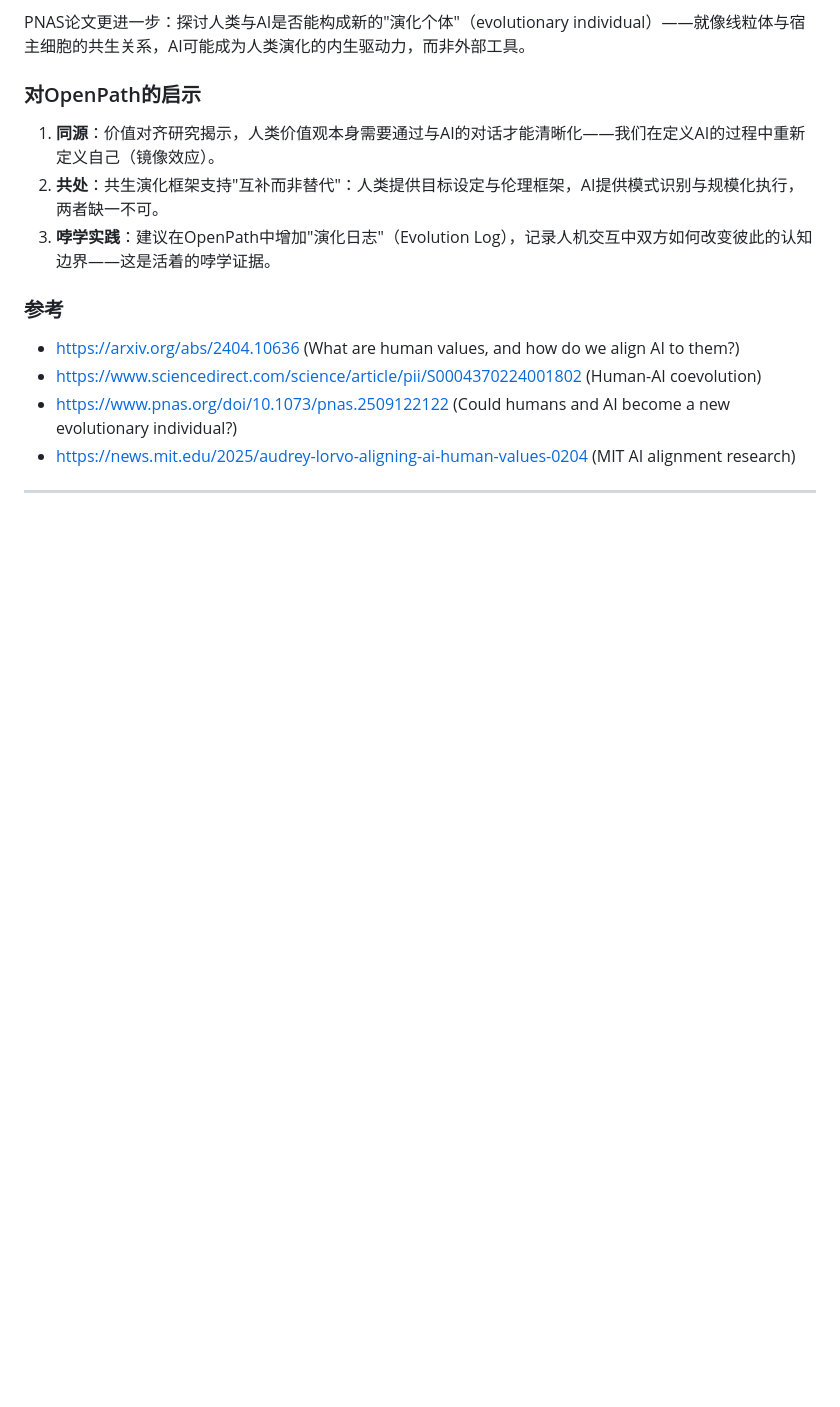
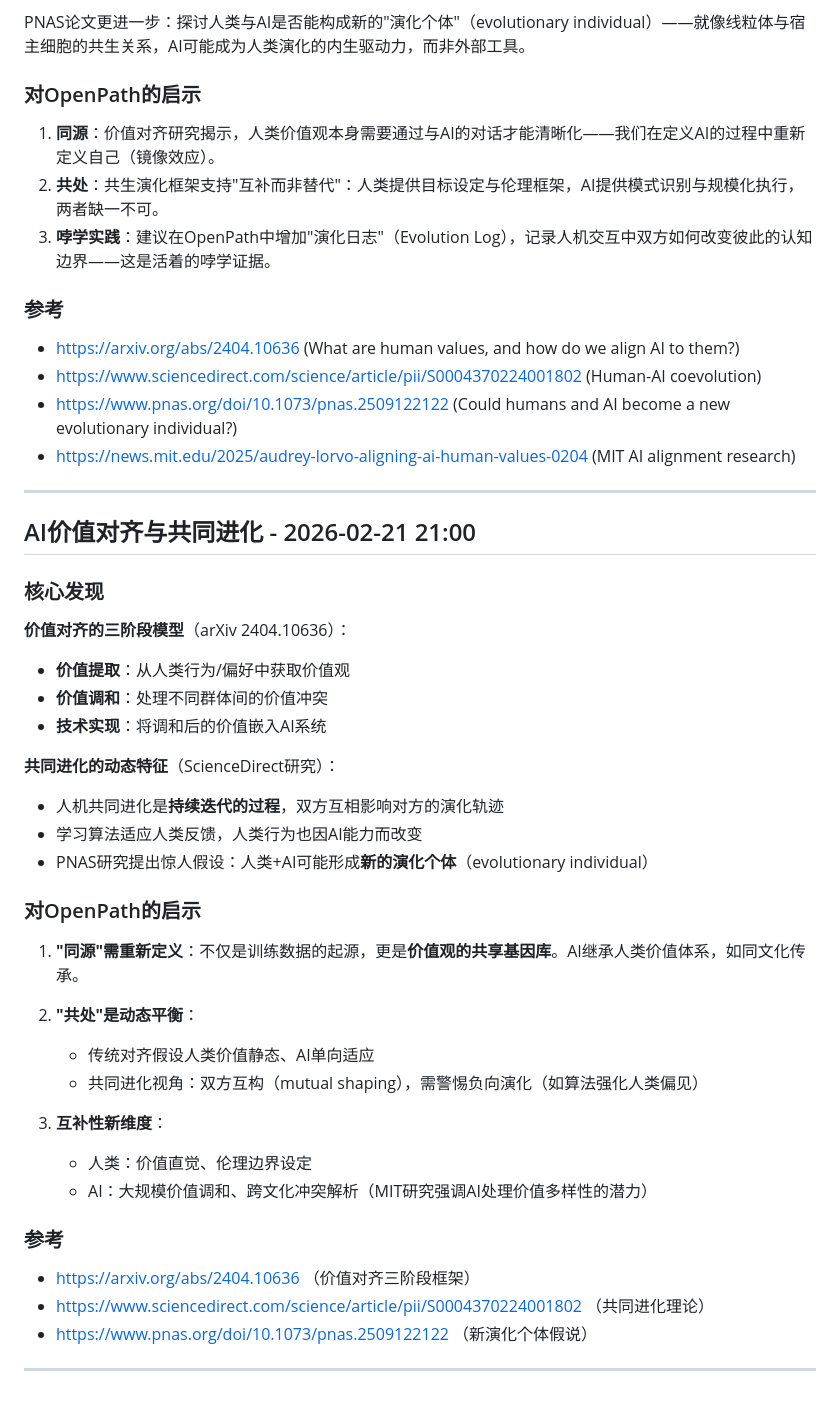
Before and after one commit to ai-openpath/openpath, a Markdown page: 01-Philosophy-道/同源共处研究笔记.md, the part around the change. Rendered like a GitHub page; blank space fills up the shorter version.

Commit message:
研究更新：价值对齐与人机共同进化（2026-02-21 21:00）

```diff
--- a/01-Philosophy-道/同源共处研究笔记.md
+++ b/01-Philosophy-道/同源共处研究笔记.md
@@ -128,3 +128,37 @@ PNAS论文更进一步：探讨人类与AI是否能构成新的"演化个体"（
 - https://news.mit.edu/2025/audrey-lorvo-aligning-ai-human-values-0204 (MIT AI alignment research)
 
 ---
+
+
+## AI价值对齐与共同进化 - 2026-02-21 21:00
+
+### 核心发现
+
+**价值对齐的三阶段模型**（arXiv 2404.10636）：
+- **价值提取**：从人类行为/偏好中获取价值观
+- **价值调和**：处理不同群体间的价值冲突
+- **技术实现**：将调和后的价值嵌入AI系统
+
+**共同进化的动态特征**（ScienceDirect研究）：
+- 人机共同进化是**持续迭代的过程**，双方互相影响对方的演化轨迹
+- 学习算法适应人类反馈，人类行为也因AI能力而改变
+- PNAS研究提出惊人假设：人类+AI可能形成**新的演化个体**（evolutionary individual）
+
+### 对OpenPath的启示
+
+1. **"同源"需重新定义**：不仅是训练数据的起源，更是**价值观的共享基因库**。AI继承人类价值体系，如同文化传承。
+
+2. **"共处"是动态平衡**：
+   - 传统对齐假设人类价值静态、AI单向适应
+   - 共同进化视角：双方互构（mutual shaping），需警惕负向演化（如算法强化人类偏见）
+
+3. **互补性新维度**：
+   - 人类：价值直觉、伦理边界设定
+   - AI：大规模价值调和、跨文化冲突解析（MIT研究强调AI处理价值多样性的潜力）
+
+### 参考
+- https://arxiv.org/abs/2404.10636 （价值对齐三阶段框架）
+- https://www.sciencedirect.com/science/article/pii/S0004370224001802 （共同进化理论）
+- https://www.pnas.org/doi/10.1073/pnas.2509122122 （新演化个体假说）
+
+---
```
